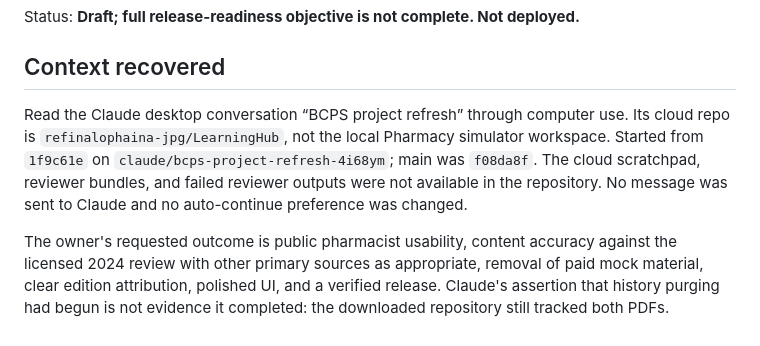
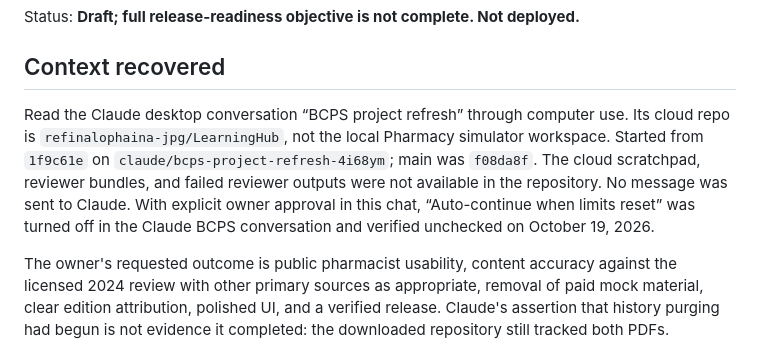
Before and after one commit to refinalophaina-jpg/LearningHub, a Markdown page: docs/reviews/2026-10-19-release-readiness.md, the part around the change. Drawn GitHub-style.

Commit message:
Record verified Claude auto-continue cancellation

```diff
--- a/docs/reviews/2026-10-19-release-readiness.md
+++ b/docs/reviews/2026-10-19-release-readiness.md
@@ -4,7 +4,7 @@ Status: **Draft; full release-readiness objective is not complete. Not deployed.
 
 ## Context recovered
 
-Read the Claude desktop conversation “BCPS project refresh” through computer use. Its cloud repo is `refinalophaina-jpg/LearningHub`, not the local Pharmacy simulator workspace. Started from `1f9c61e` on `claude/bcps-project-refresh-4i68ym`; main was `f08da8f`. The cloud scratchpad, reviewer bundles, and failed reviewer outputs were not available in the repository. No message was sent to Claude and no auto-continue preference was changed.
+Read the Claude desktop conversation “BCPS project refresh” through computer use. Its cloud repo is `refinalophaina-jpg/LearningHub`, not the local Pharmacy simulator workspace. Started from `1f9c61e` on `claude/bcps-project-refresh-4i68ym`; main was `f08da8f`. The cloud scratchpad, reviewer bundles, and failed reviewer outputs were not available in the repository. No message was sent to Claude. With explicit owner approval in this chat, “Auto-continue when limits reset” was turned off in the Claude BCPS conversation and verified unchecked on October 19, 2026.
 
 The owner's requested outcome is public pharmacist usability, content accuracy against the licensed 2024 review with other primary sources as appropriate, removal of paid mock material, clear edition attribution, polished UI, and a verified release. Claude's assertion that history purging had begun is not evidence it completed: the downloaded repository still tracked both PDFs.
 
```
